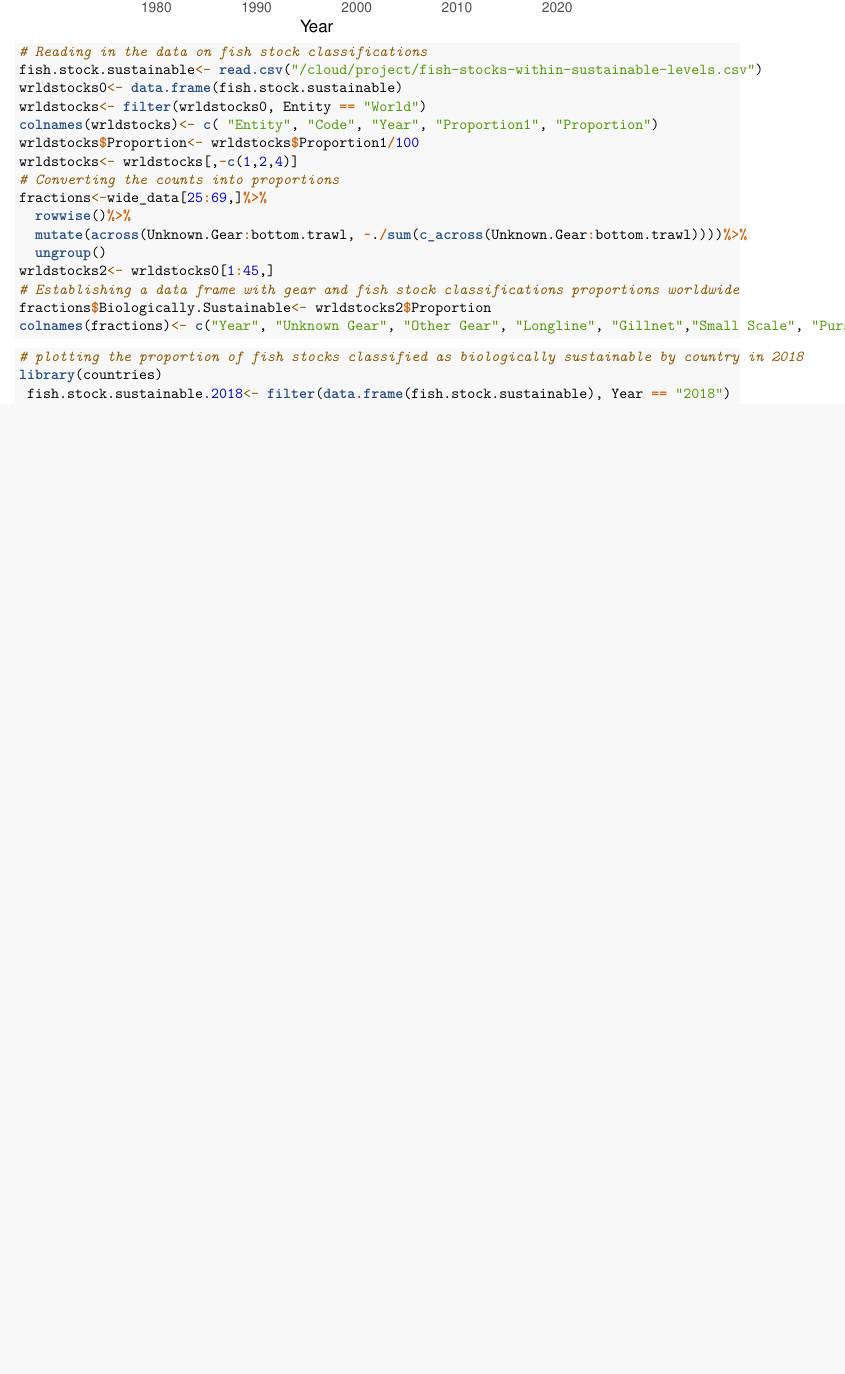
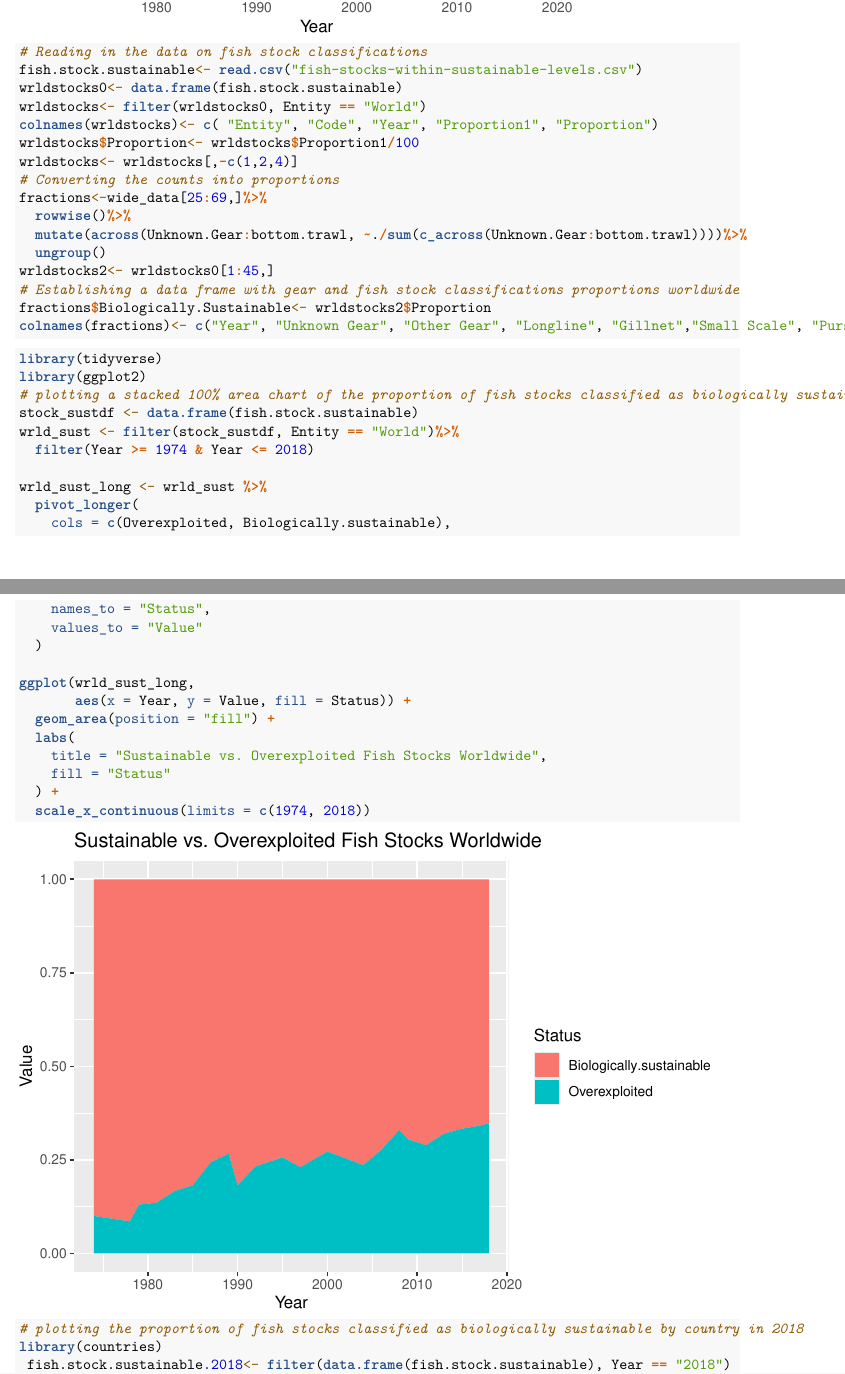
Before and after one commit to egmccardy/ESP106FinalProject, an R Markdown document (FinalProject.Rmd): part of page 2 of 6 before the commit and two parts of pages 2 and 3 of 7 after it, the two joined at a grey line, cut so that both start at the same text, the shorter picture padded with empty space. The pictures show the output file FinalProject.pdf that the author committed with the source.

Commit message:
final commit

````diff
--- a/FinalProject.Rmd
+++ b/FinalProject.Rmd
@@ -23,7 +31,7 @@ wrldgear.long<-wide_data %>%
 
 ```{r}
 # Reading in the data on fish stock classifications
-fish.stock.sustainable<- read.csv("/cloud/project/fish-stocks-within-sustainable-levels.csv")
+fish.stock.sustainable<- read.csv("fish-stocks-within-sustainable-levels.csv")
 wrldstocks0<- data.frame(fish.stock.sustainable)
 wrldstocks<- filter(wrldstocks0, Entity == "World")
 colnames(wrldstocks)<- c( "Entity", "Code", "Year", "Proportion1", "Proportion")
@@ -38,6 +46,31 @@ wrldstocks2<- wrldstocks0[1:45,]
 # Establishing a data frame with gear and fish stock classifications proportions worldwide
 fractions$Biologically.Sustainable<- wrldstocks2$Proportion
 colnames(fractions)<- c("Year", "Unknown Gear", "Other Gear", "Longline", "Gillnet","Small Scale", "Purse Seine", "Pelagic Trawl", "Bottom Trawl", "Biologically Sustainable")
+```
+
+```{r}
+library(tidyverse)
+library(ggplot2)
+# plotting a stacked 100% area chart of the proportion of fish stocks classified as biologically sustainable vs. overexploited over time.
+stock_sustdf <- data.frame(fish.stock.sustainable)
+wrld_sust <- filter(stock_sustdf, Entity == "World")%>%
+  filter(Year >= 1974 & Year <= 2018)
+
+wrld_sust_long <- wrld_sust %>%
+  pivot_longer(
+    cols = c(Overexploited, Biologically.sustainable),
+    names_to = "Status",
+    values_to = "Value"
+  )
+
+ggplot(wrld_sust_long,
+       aes(x = Year, y = Value, fill = Status)) +
+  geom_area(position = "fill") +
+  labs(
+    title = "Sustainable vs. Overexploited Fish Stocks Worldwide",
+    fill = "Status"
+  ) +
+  scale_x_continuous(limits = c(1974, 2018))
 ```
 
 ```{r}
````
Also changed, not shown: FinalProject.pdf, FinalProject.Rmd (10 more changed lines).
